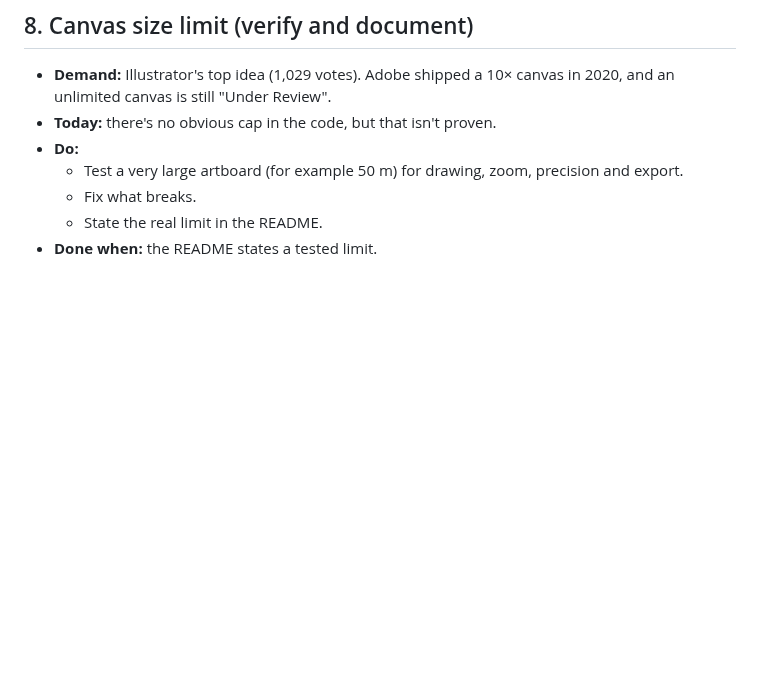
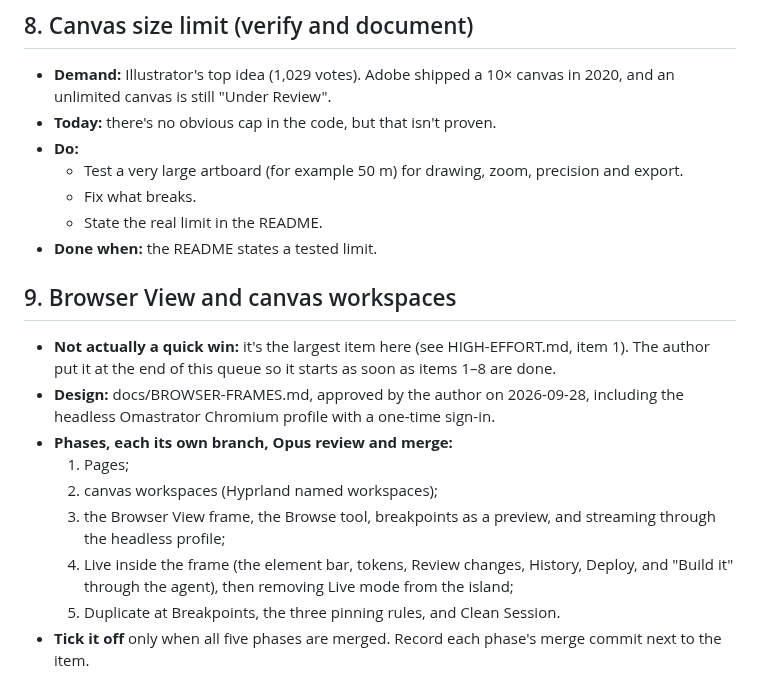
Before and after one commit to iretonsean/Omastrator, a Markdown page: docs/backlog/QUICK-WINS.md, the part around one of its changes. Rendered like a GitHub page; blank space fills up the shorter version.

```diff
--- a/docs/backlog/QUICK-WINS.md
+++ b/docs/backlog/QUICK-WINS.md
@@ -93,3 +126,22 @@ undo step, with tests, following docs/PANELS.md and docs/HUMOR.md.
   - Fix what breaks.
   - State the real limit in the README.
 - **Done when:** the README states a tested limit.
+
+## 9. Browser View and canvas workspaces
+- **Not actually a quick win:** it's the largest item here (see
+  HIGH-EFFORT.md, item 1). The author put it at the end of this queue so it
+  starts as soon as items 1–8 are done.
+- **Design:** docs/BROWSER-FRAMES.md, approved by the author on
+  2026-09-28, including the headless Omastrator Chromium profile with a
+  one-time sign-in.
+- **Phases, each its own branch, Opus review and merge:**
+  1. Pages;
+  2. canvas workspaces (Hyprland named workspaces);
+  3. the Browser View frame, the Browse tool, breakpoints as a preview, and
+     streaming through the headless profile;
+  4. Live inside the frame (the element bar, tokens, Review changes,
+     History, Deploy, and "Build it" through the agent), then removing Live
+     mode from the island;
+  5. Duplicate at Breakpoints, the three pinning rules, and Clean Session.
+- **Tick it off** only when all five phases are merged. Record each phase's
+  merge commit next to the item.
```
Also changed, not shown: other parts of docs/backlog/QUICK-WINS.md (+33 -0 lines), docs/HANDOFF.md (+6 -7 lines), docs/backlog/HIGH-EFFORT.md (+3 -1 lines).
